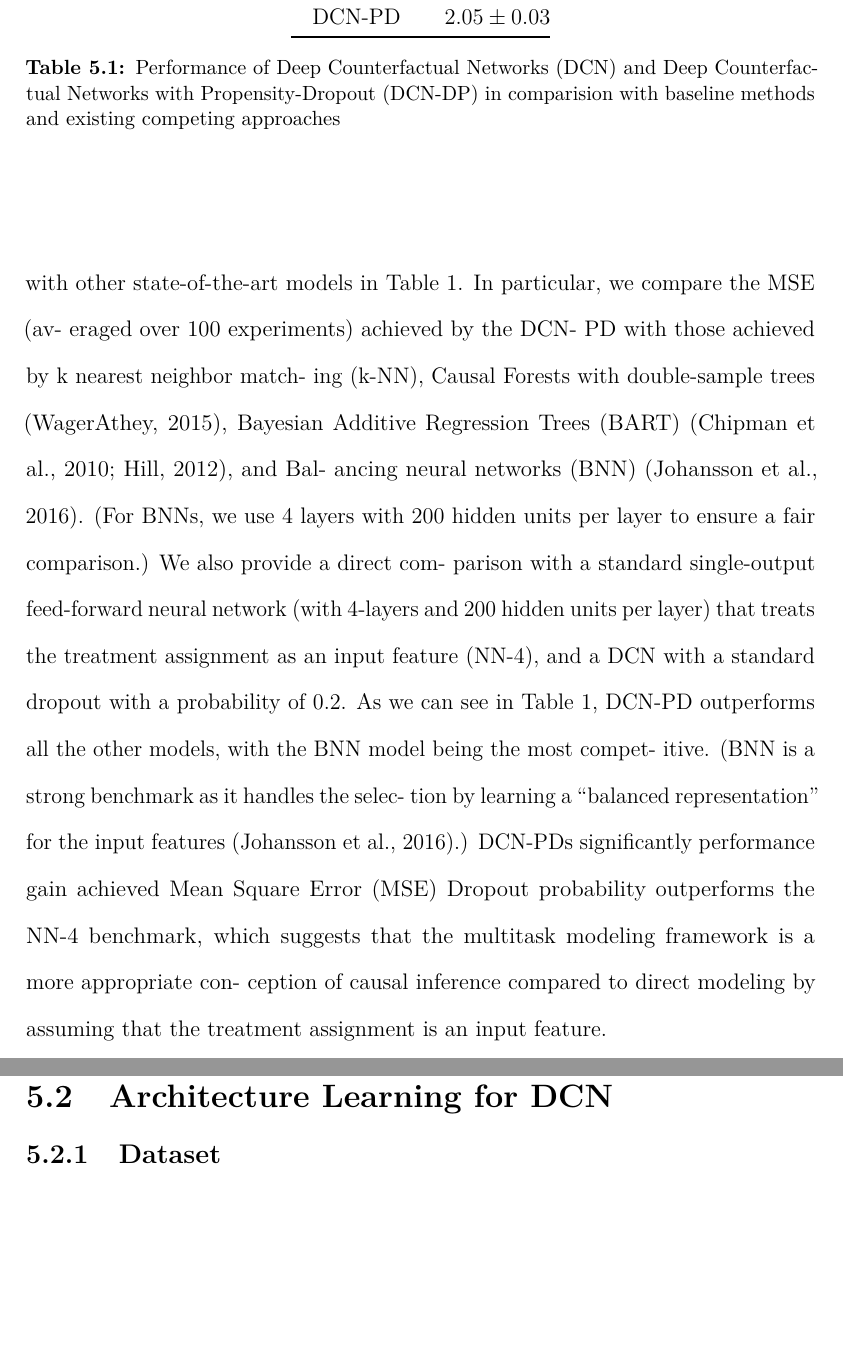
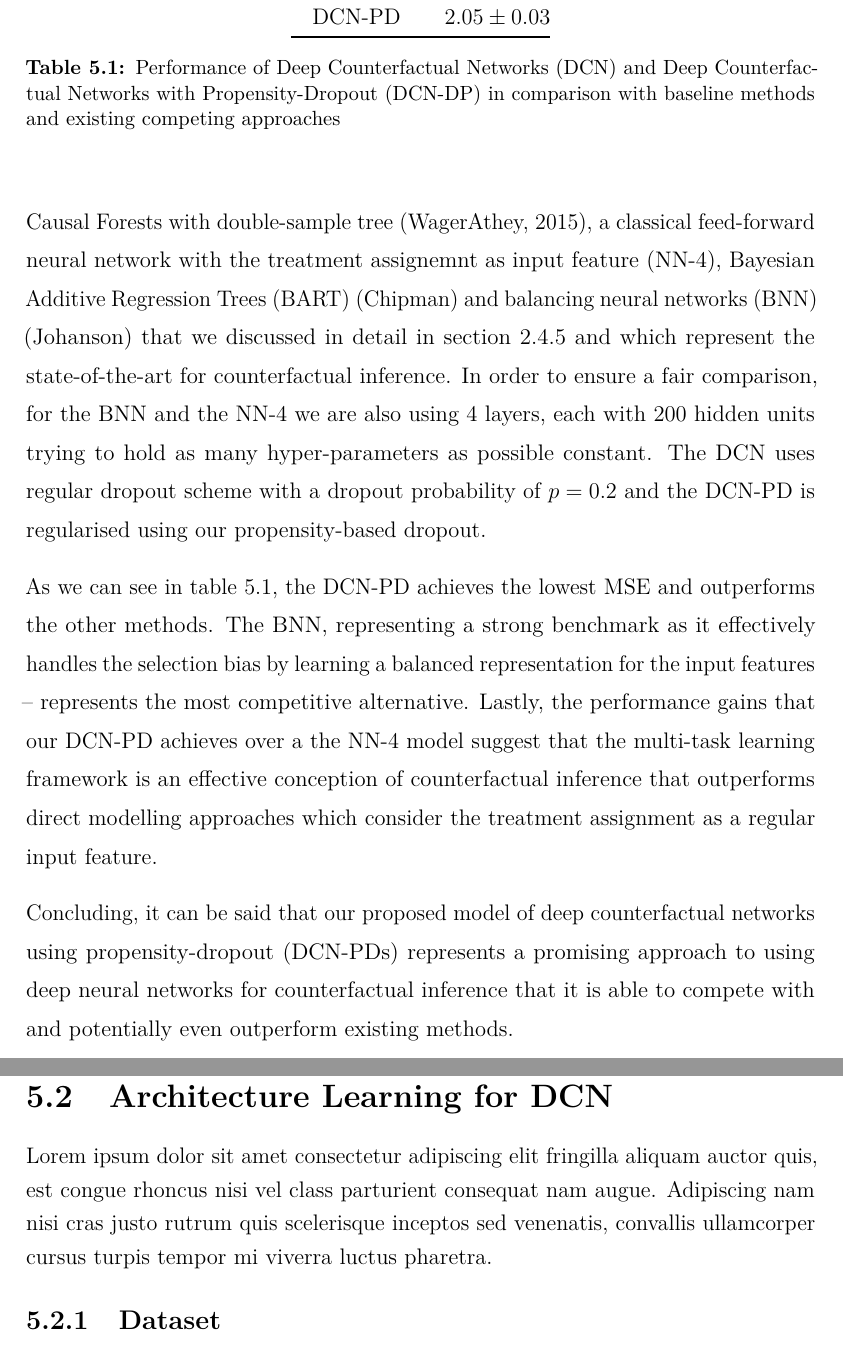
Before and after one commit to mweisz/msc-thesis, a LaTeX thesis (my-thesis/Oxford_Thesis.tex, which reads my-thesis/text/ch5-experiments.tex): two parts of pages 53 and 54 of 59, joined at a grey line, cut so that both start at the same text, the shorter picture padded with empty space. Compiled offline with pdfLaTeX.

Commit message:
Finish draft of 5.1

```diff
--- a/my-thesis/text/ch5-experiments.tex
+++ b/my-thesis/text/ch5-experiments.tex
@@ -59,38 +59,39 @@ Firstly, we investigate the impact of our propensity-dropout scheme by comparing
 
 As we can observe in the figure, our propensity-based dropout scheme provides a significant improvement over the alternative DCNs for which the  dropout probabilities are uniform throughout all samples in the training set. The result implies that the propensity-based dropout helps the DCN to generalise better to the true feature distribution when trained with an biased dataset such as IHDP (139 treated vs. 608 controlled subjects). Consequently, this suggest that propensity-dropout can be an effective regulariser for the task of counterfactual inference.
 
-In the following, we will look at the performance of DCNs and DCN-PDs in comparison to baseline methods and existing competing approaches. Table \ref{tab:dcn-pd-results} shows the
+In the following, we will look at the performance of a DCN and DCN-PD in comparison to competing state-of-the-art methods shown in table \ref{tab:dcn-pd-results}. Concretely, we compare the mean MSE (aggregated over $N_E = 100$ experiments) that is achieved by our models to the MSE of k-Nearest-Neighbour matching (k-NN), Causal Forests with double-sample tree (WagerAthey, 2015), % CITE Wager Athey
+a classical feed-forward neural network with the treatment assignemnt as input feature (NN-4),
+Bayesian Additive Regression Trees (BART) (Chipman) % CITE CHipman, Hill
+and balancing neural networks (BNN) (Johanson) % CITE JOhannson
+that we discussed in detail in section \ref{sec:representation-learning} and which represent the state-of-the-art for counterfactual inference.
+In order to ensure a fair comparison, for the BNN and the NN-4 we are also using $4$ layers, each with $200$ hidden units trying to hold as many hyper-parameters as possible constant. The DCN uses regular dropout scheme with a dropout probability of $p=0.2$ and the DCN-PD is regularised using our propensity-based dropout.
 
+As we can see in table \ref{tab:dcn-pd-results}, the DCN-PD achieves the lowest MSE and outperforms the other methods. The BNN, representing  a strong benchmark as it effectively handles the selection bias by learning a balanced representation for the input features -- represents the most competitive alternative. Lastly, the performance gains that our DCN-PD achieves over a the NN-4 model suggest that the multi-task learning framework is an effective conception of counterfactual inference that outperforms direct modelling approaches which consider the treatment assignment as a regular input feature.   %TODO Should I mention that DCNs don't perform too wel?
+
+Concluding, it can be said that our proposed model of deep counterfactual networks using propensity-dropout (DCN-PDs) represents a promising approach to using deep neural networks for counterfactual inference that it is able to compete with and potentially even outperform existing methods.
+
+% TODO Mention criticm ?
 
 \begin{table}[]
 	\centering
 	\begin{tabular}{@{}cc@{}}
 		\toprule
-		\textbf{Algorithm} & \textbf{MSE}   \\ \midrule
-		k-NN               &   $5.30 \pm 0.30$ \\
-		Causal Forest      &   $3.86 \pm 0.20$              \\
+		\textbf{Algorithm} & \textbf{MSE}                \\ \midrule
+		k-NN               &   $5.30 \pm 0.30$           \\
+		Causal Forest      &   $3.86 \pm 0.20$           \\
 		BART               &   $3.50 \pm 0.20$           \\
 		BNN                &   $2.45 \pm 0.10$           \\
 		NN-4                &  $2.88 \pm 0.10$           \\
 		DCN                &   $2.58 \pm 0.06$           \\
 		DCN-PD             &   $2.05 \pm 0.03$          \\\bottomrule
 	\end{tabular}
-	\caption{Performance of Deep Counterfactual Networks (DCN) and Deep Counterfactual Networks with Propensity-Dropout (DCN-DP) in comparision with baseline methods and existing competing approaches}\label{tab:dcn-pd-results}
+	\caption{Performance of Deep Counterfactual Networks (DCN) and Deep Counterfactual Networks with Propensity-Dropout (DCN-DP) in comparison with baseline methods and existing competing approaches}\label{tab:dcn-pd-results}
 \end{table}
 
 
-
- In order to assess the marginal
-by the proposed multitask model when combined with the propensity-dropout scheme, we compare the perfor- mance of DCN-PD with other state-of-the-art models in Table 1. In particular, we compare the MSE (av- eraged over 100 experiments) achieved by the DCN- PD with those achieved by k nearest neighbor match- ing (k-NN), Causal Forests with double-sample trees (WagerAthey, 2015), Bayesian Additive Regression Trees (BART) (Chipman et al., 2010; Hill, 2012), and Bal- ancing neural networks (BNN) (Johansson et al., 2016). (For BNNs, we use 4 layers with 200 hidden units per layer to ensure a fair comparison.) We also provide a direct com- parison with a standard single-output feed-forward neural network (with 4-layers and 200 hidden units per layer) that treats the treatment assignment as an input feature (NN-4), and a DCN with a standard dropout with a probability of 0.2. As we can see in Table 1, DCN-PD outperforms all the other models, with the BNN model being the most compet- itive. (BNN is a strong benchmark as it handles the selec- tion by learning a “balanced representation” for the input features (Johansson et al., 2016).) DCN-PDs significantly
-performance gain achieved
-Mean Square Error (MSE)
-Dropout probability
-%Deep Counterfactual Networks
- outperforms the NN-4 benchmark, which suggests that the multitask modeling framework is a more appropriate con- ception of causal inference compared to direct modeling by assuming that the treatment assignment is an input feature.
-
-
-
+\pagebreak
 \section{Architecture Learning for DCN}
+Lorem ipsum dolor sit amet consectetur adipiscing elit fringilla aliquam auctor quis, est congue rhoncus nisi vel class parturient consequat nam augue. Adipiscing nam nisi cras justo rutrum quis scelerisque inceptos sed venenatis, convallis ullamcorper cursus turpis tempor mi viverra luctus pharetra.
 \subsection{Dataset}
 \subsubsection{Synthetic}
 \subsubsection{UNOS}
```
Also changed, not shown: my-thesis/text/ch2-background.tex (+1 -1 lines).
